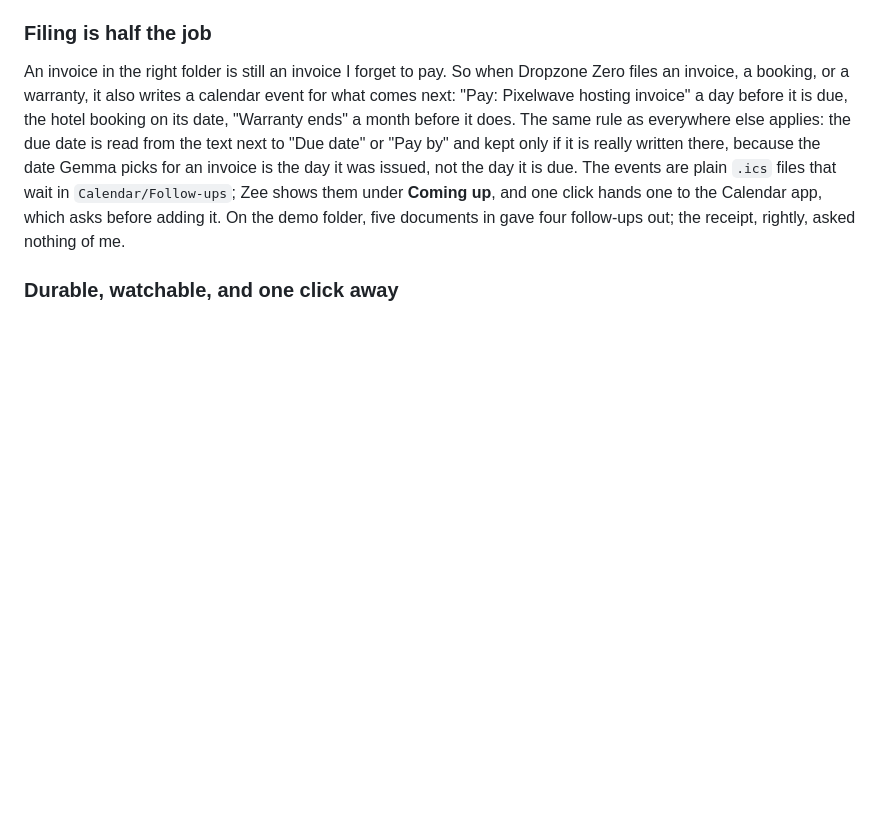
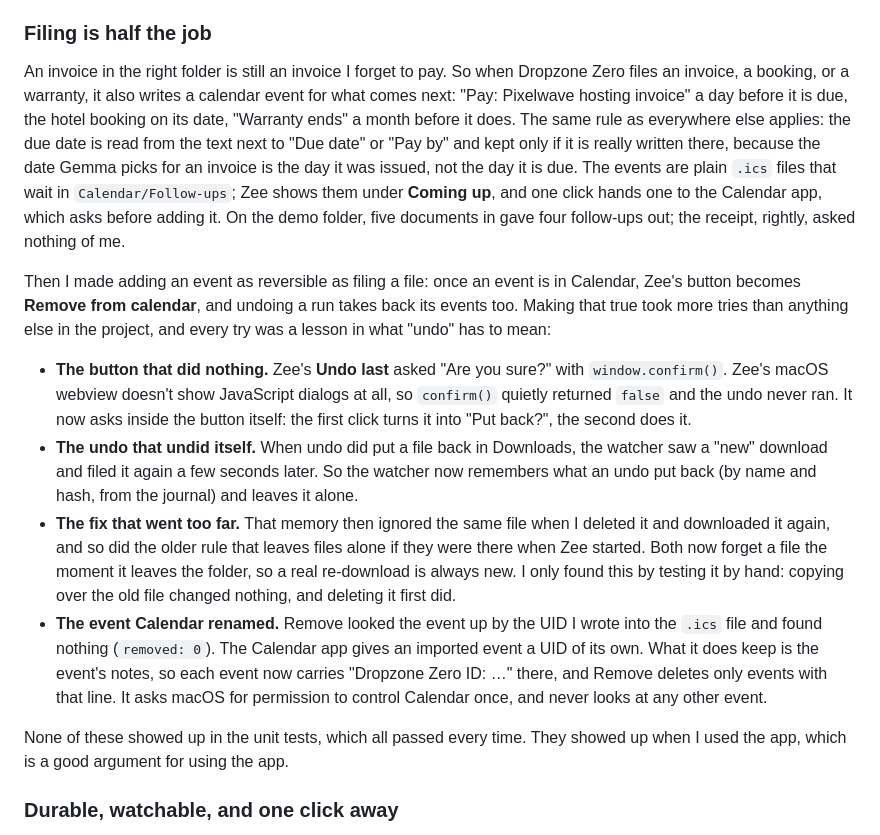
Before and after one commit to scs0209/dropzone-zero, a Markdown page: docs/dev-post.md, the part around the change. Drawn GitHub-style; blank space fills up the shorter version.

Commit message:
docs: tell what fought back while making calendar events undoable
The post's follow-ups section now covers taking events back out of
Calendar and the four things that went wrong on the way: confirm()
silently returning false in Zee's webview, undo being re-filed by the
watcher, the over-correction that ignored re-downloads, and Calendar
replacing the event's UID on import.

Co-Authored-By: Claude Opus 5.5 <noreply@anthropic.com>
Entire-Checkpoint: 01M5DZ90C654D66AR39TP6VGT1

```diff
--- a/docs/dev-post.md
+++ b/docs/dev-post.md
@@ -71,6 +71,15 @@ Everyone files differently. Rather than adding a setting for every habit, Dropzo
 ### Filing is half the job
 
 An invoice in the right folder is still an invoice I forget to pay. So when Dropzone Zero files an invoice, a booking, or a warranty, it also writes a calendar event for what comes next: "Pay: Pixelwave hosting invoice" a day before it is due, the hotel booking on its date, "Warranty ends" a month before it does. The same rule as everywhere else applies: the due date is read from the text next to "Due date" or "Pay by" and kept only if it is really written there, because the date Gemma picks for an invoice is the day it was issued, not the day it is due. The events are plain `.ics` files that wait in `Calendar/Follow-ups`; Zee shows them under **Coming up**, and one click hands one to the Calendar app, which asks before adding it. On the demo folder, five documents in gave four follow-ups out; the receipt, rightly, asked nothing of me.
+
+Then I made adding an event as reversible as filing a file: once an event is in Calendar, Zee's button becomes **Remove from calendar**, and undoing a run takes back its events too. Making that true took more tries than anything else in the project, and every try was a lesson in what "undo" has to mean:
+
+- **The button that did nothing.** Zee's **Undo last** asked "Are you sure?" with `window.confirm()`. Zee's macOS webview doesn't show JavaScript dialogs at all, so `confirm()` quietly returned `false` and the undo never ran. It now asks inside the button itself: the first click turns it into "Put back?", the second does it.
+- **The undo that undid itself.** When undo did put a file back in Downloads, the watcher saw a "new" download and filed it again a few seconds later. So the watcher now remembers what an undo put back (by name and hash, from the journal) and leaves it alone.
+- **The fix that went too far.** That memory then ignored the same file when I deleted it and downloaded it again, and so did the older rule that leaves files alone if they were there when Zee started. Both now forget a file the moment it leaves the folder, so a real re-download is always new. I only found this by testing it by hand: copying over the old file changed nothing, and deleting it first did.
+- **The event Calendar renamed.** Remove looked the event up by the UID I wrote into the `.ics` file and found nothing (`removed: 0`). The Calendar app gives an imported event a UID of its own. What it does keep is the event's notes, so each event now carries "Dropzone Zero ID: …" there, and Remove deletes only events with that line. It asks macOS for permission to control Calendar once, and never looks at any other event.
+
+None of these showed up in the unit tests, which all passed every time. They showed up when I used the app, which is a good argument for using the app.
 
 ### Durable, watchable, and one click away
 
```
